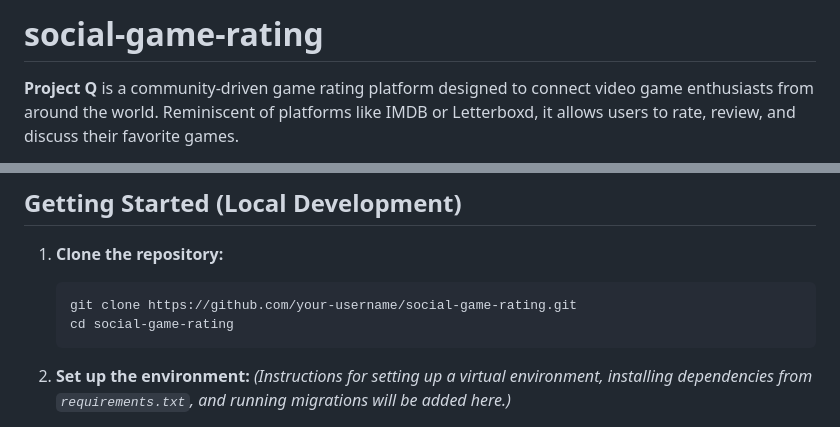
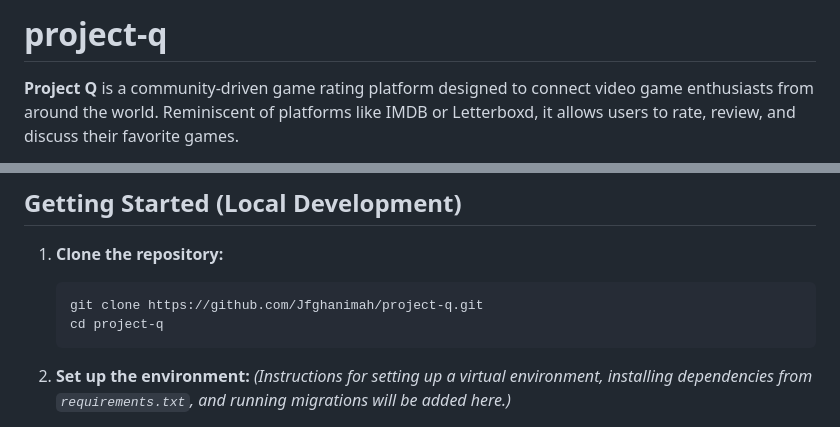
Before and after one commit to Jfghanimah/project-q, a Markdown page: README.md, 2 parts joined by grey strips. GitHub-like rendering.

Commit message:
minor readme updates

````diff
--- a/README.md
+++ b/README.md
@@ -1,4 +1,4 @@
-# social-game-rating
+# project-q
 
 **Project Q** is a community-driven game rating platform designed to connect video game enthusiasts from around the world. Reminiscent of platforms like IMDB or Letterboxd, it allows users to rate, review, and discuss their favorite games.
 
@@ -70,8 +70,8 @@ By building out these endpoints, we ensure that when development begins on the i
 
 1.  **Clone the repository:**
     ```bash
-    git clone https://github.com/your-username/social-game-rating.git
-    cd social-game-rating
+    git clone https://github.com/Jfghanimah/project-q.git
+    cd project-q
     ```
 2.  **Set up the environment:**
     *(Instructions for setting up a virtual environment, installing dependencies from `requirements.txt`, and running migrations will be added here.)*
````
